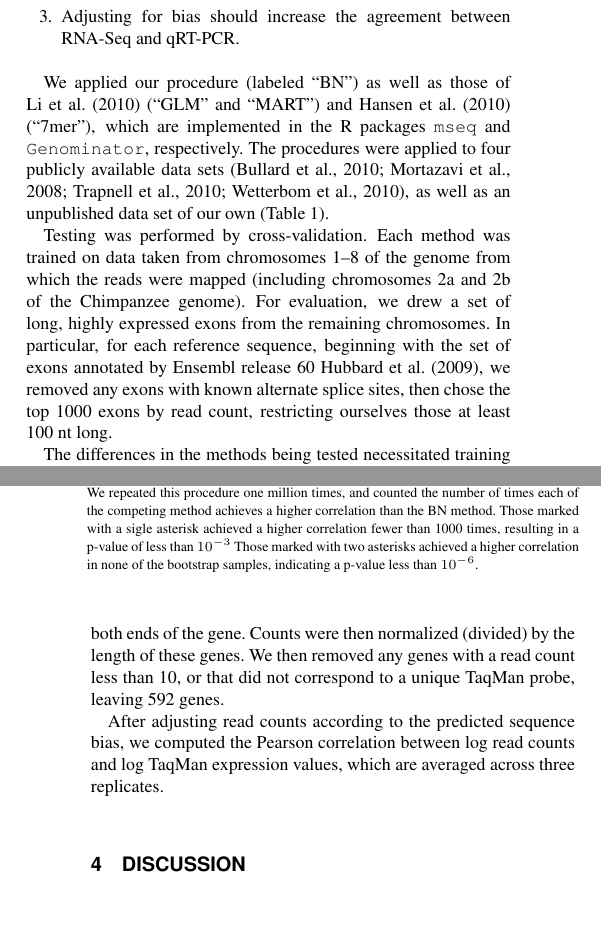
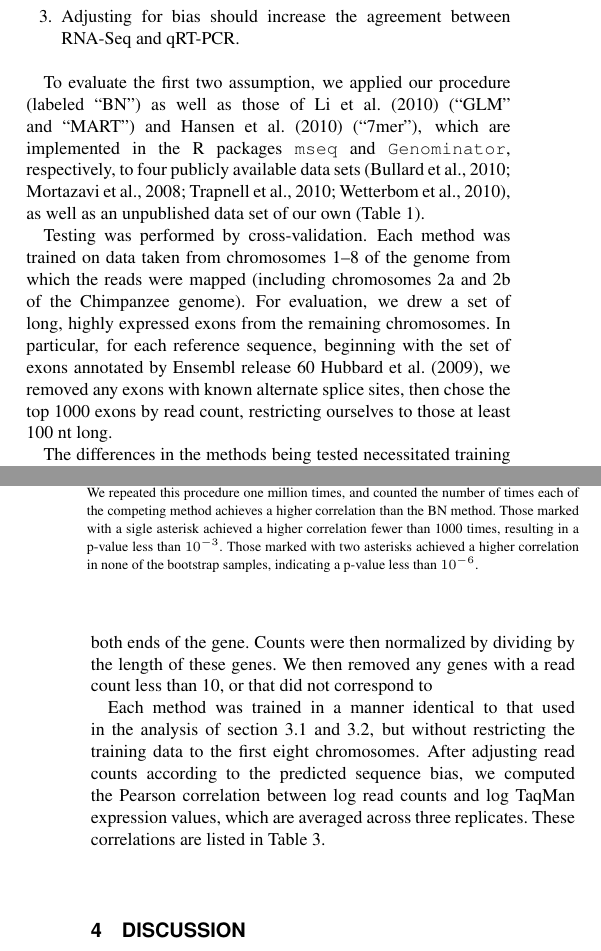
Before and after one commit to dcjones/seqbias-paper, a LaTeX paper (seqbias-paper.tex): two parts of the columns of pages 4 and 7 of 9, joined at a grey line, cut so that both start at the same text, the shorter picture padded with empty space. Compiled offline with pdfLaTeX; a missing bibliography style is replaced by a similar one.

Commit message:
description of qpcr analysis

```diff
--- a/seqbias-paper.tex
+++ b/seqbias-paper.tex
@@ -383,12 +383,12 @@ process.
 qRT-PCR.
 \end{enumerate}
 
-We applied our procedure (labeled ``BN'') as well as those of
-\citet{Li2010} (``GLM'' and ``MART'') and \citet{Hansen2010} (``7mer''), which
-are implemented in the R packages \texttt{mseq} and \texttt{Genominator},
-respectively. The procedures were applied to four publicly available data
-sets \citep{Bullard2010, Mortazavi2008, Trapnell2010, Wetterbom2010}, as well as
-an unpublished data set of our own (Table \ref{tab:datasets}).
+To evaluate the first two assumption, we applied our procedure (labeled ``BN'')
+as well as those of \citet{Li2010} (``GLM'' and ``MART'') and \citet{Hansen2010}
+(``7mer''), which are implemented in the R packages \texttt{mseq} and
+\texttt{Genominator}, respectively, to four publicly available data sets
+\citep{Bullard2010, Mortazavi2008, Trapnell2010, Wetterbom2010}, as well as an
+unpublished data set of our own (Table \ref{tab:datasets}).
 
 \begin{table}
 \processtable{Data sets on which the methods are evaluated.\label{tab:datasets}}
@@ -409,11 +409,11 @@ Katze (unpublished) & Macaque & ABI & 50  & $4.8 \times 10^7$ \\
 Testing was performed by cross-validation. Each method was trained on data taken
 from chromosomes 1--8 of the genome from which the reads were mapped (including
 chromosomes 2a and 2b of the Chimpanzee genome). For evaluation, we drew a set
-of long, highly expressed exons from the remaining chromosomes. In particular, for
-each reference sequence, beginning with the set of exons annotated by Ensembl
-release 60 \cite{Hubbard2009}, we removed any exons with known alternate splice
-sites, then chose the top 1000 exons by read count, restricting ourselves those
-at least 100 nt long.
+of long, highly expressed exons from the remaining chromosomes. In particular,
+for each reference sequence, beginning with the set of exons annotated by
+Ensembl release 60 \cite{Hubbard2009}, we removed any exons with known alternate
+splice sites, then chose the top 1000 exons by read count, restricting ourselves
+to those at least 100 nt long.
 
 The differences in the methods being tested necessitated training procedures
 unique to each.
@@ -573,32 +570,18 @@ sequenced on an Illumina platform.
 To evaluate the efficacy of each of the bias correction methods considered, we
 counted reads overlapping each gene, defining the gene by the union of every
 transcript in release 62 of the Ensembl gene annotations, excluding UTRs, and
-100 additional bases from both ends of the gene. Counts were then normalized
-(divided) by the length of these genes. We then removed any genes with a read
-count less than 10, or that did not correspond to a unique TaqMan probe, leaving
-592 genes.
+100 additional bases from both ends of the gene. Counts were then normalized by
+dividing by the length of these genes. We then removed any genes with a read
+count less than 10, or that did not correspond to
 
-%% TODO: something goes here
-After adjusting read counts according to the predicted sequence bias, we
-computed the Pearson correlation between log read counts and log TaqMan
-expression values, which are averaged across three replicates.
-
-
-%\begin{figure}
-%\centerline{\includegraphics[width=0.4\textwidth]{pcrcor.eps}}
-%\caption{
-    %Pearson correlation is computed betweer TaqMan values and (bias-corrected)
-    %read counts, on a logarithmic scale.
-    %%%TODO
-    %Error bars show a 95\% confidence interval, estimated using the Fisher
-    %transformation, as computed by the R function \texttt{cor.test}.
-%}
-%\label{fig:pcrcor}
-%\end{figure}
-
+Each method was trained in a manner identical to that used in the analysis of
+section 3.1 and 3.2, but without restricting the training data to the first
+eight chromosomes.  After adjusting read counts according to the predicted
+sequence bias, we computed the Pearson correlation between log read counts and
+log TaqMan expression values, which are averaged across three replicates. These
+correlations are listed in Table \ref{tab:pcr}.
 
 \begin{table}
-
 \processtable{
     Pearson correlation between log-adjusted read counts and log-adjusted TaqMan
     values.\label{tab:pcr}}{
@@ -622,8 +604,8 @@ original set of the same size. The correlation is then computed for this set,
 using the adjusted count from each method. We repeated this procedure one
 million times, and counted the number of times each of the competing method achieves a
 higher correlation than the BN method.  Those marked with a sigle asterisk
-achieved a higher correlation fewer than 1000 times, resulting in a p-value of
-less than $10^{-3}$ Those marked with two asterisks achieved a higher
+achieved a higher correlation fewer than 1000 times, resulting in a p-value
+less than $10^{-3}$.  Those marked with two asterisks achieved a higher
 correlation in none of the bootstrap samples, indicating a p-value less than
 $10^{-6}$.
 }
```
Also changed, not shown: seqbias-supplement.tex (+1 -43 lines), seqbias-paper.tex (10 more changed lines).
